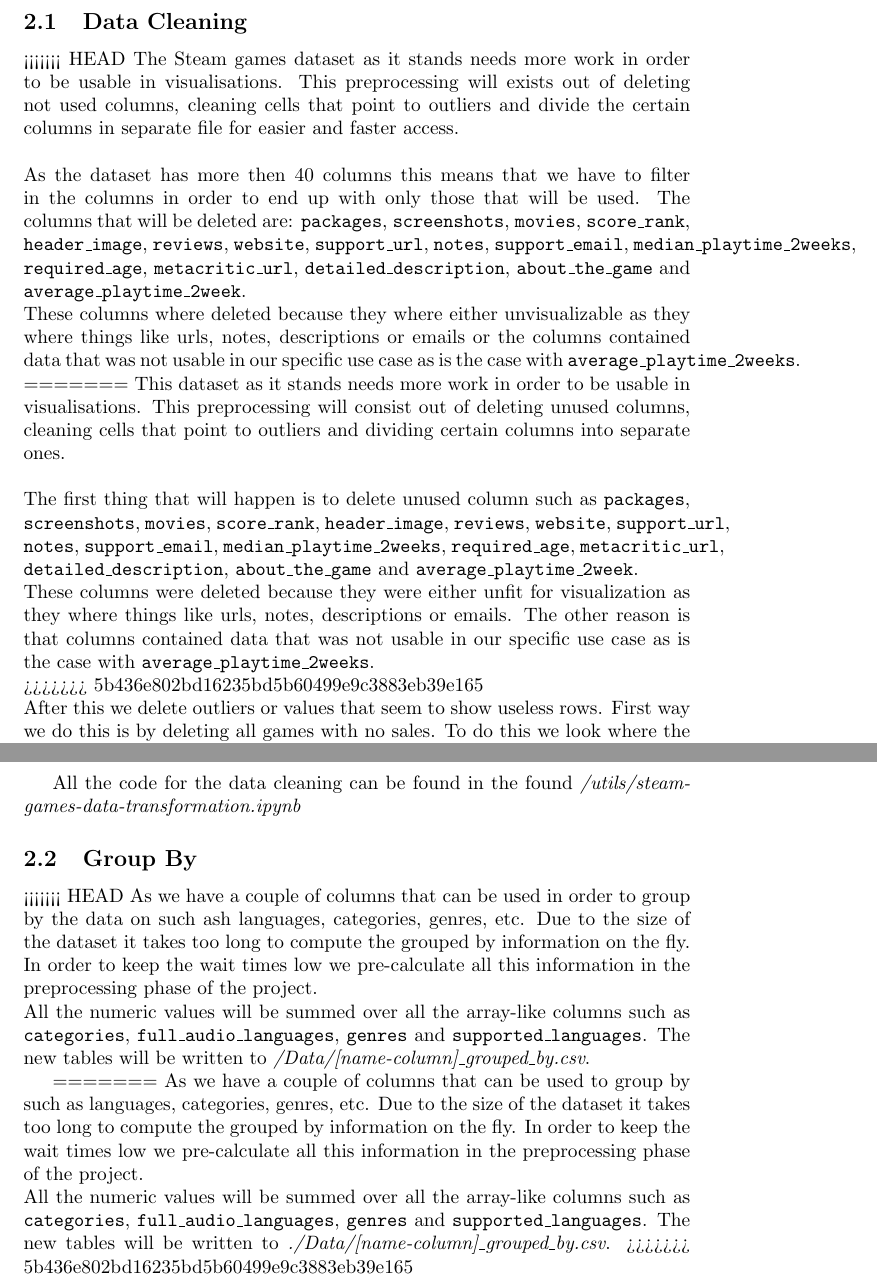
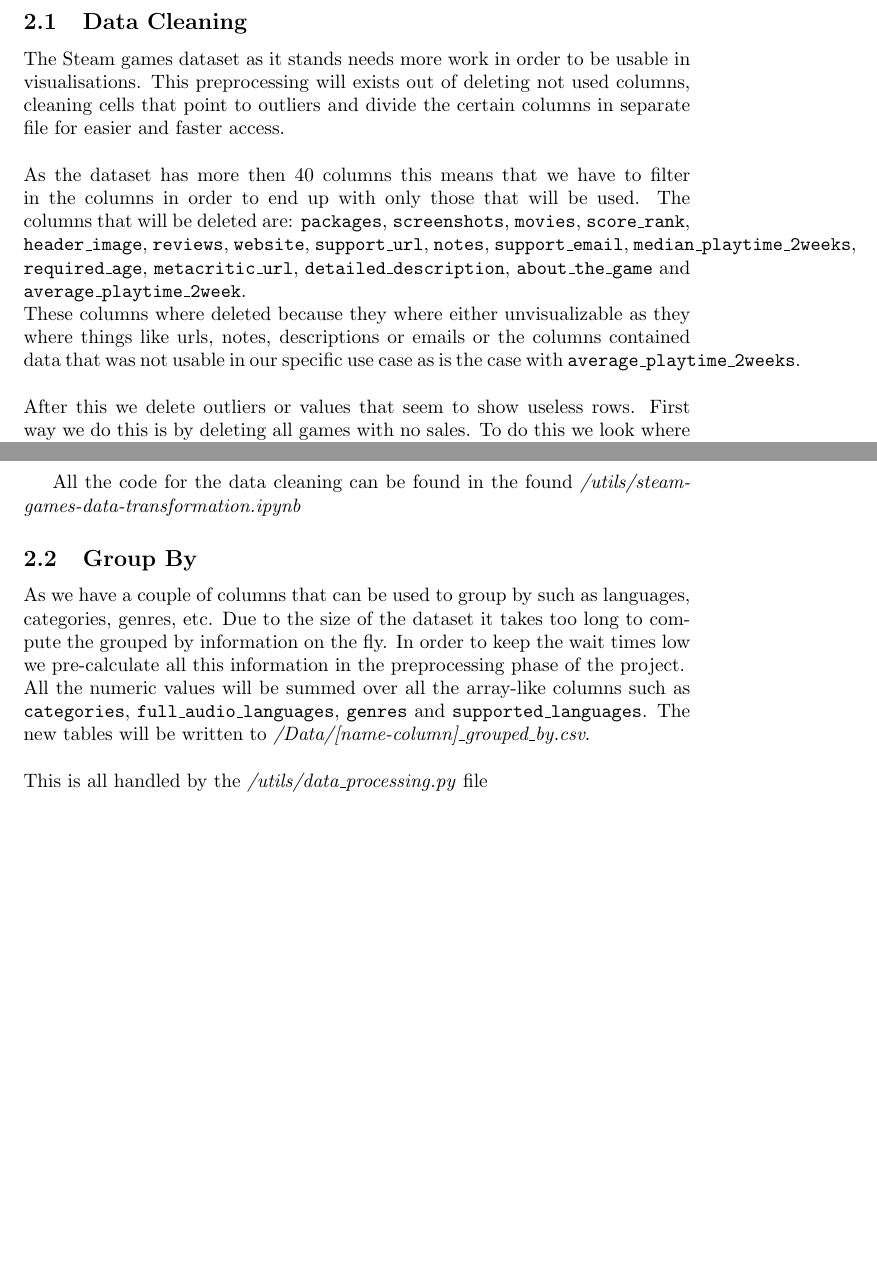
Before and after one commit to axelvuillaume/InformationVisualisationProject, a LaTeX document (Report/Report_Information_Visualisation.tex): two parts of pages 3 and 5 of 7, joined at a grey line, cut so that both start at the same text, the shorter picture padded with empty space. Compiled offline with pdfLaTeX.

Commit message:
Added file-name where group by happens

```diff
--- a/Report/Report_Information_Visualisation.tex
+++ b/Report/Report_Information_Visualisation.tex
@@ -38,17 +38,10 @@
 
 	\subsection{Data Cleaning}
 
-<<<<<<< HEAD
 	The Steam games dataset as it stands needs more work in order to be usable in visualisations. This preprocessing will exists out of deleting not used columns, cleaning cells that point to outliers and divide the certain columns in separate file for easier and faster access.\\
 	\\
 	As the dataset has more then 40 columns this means that we have to filter in the columns in order to end up with only those that will be used. The columns that will be deleted are: \texttt{packages}, \texttt{screenshots}, \texttt{movies}, \texttt{score\_rank}, \texttt{header\_image}, \texttt{reviews}, \texttt{website}, \texttt{support\_url}, \texttt{notes}, \texttt{support\_email}, \texttt{median\_playtime\_2weeks}, \texttt{required\_age}, \texttt{metacritic\_url}, \texttt{detailed\_description}, \texttt{about\_the\_game} and \texttt{average\_playtime\_2week}.\\
 	These columns where deleted because they where either unvisualizable as they where things like urls, notes, descriptions or emails or the columns contained data that was not usable in our specific use case as is the case with \texttt{average\_playtime\_2weeks}.\\
-=======
-	This dataset as it stands needs more work in order to be usable in visualisations. This preprocessing will consist out of deleting unused columns, cleaning cells that point to outliers and dividing certain columns into separate ones.\\
-	\\
-	The first thing that will happen is to delete unused column such as \texttt{packages}, \texttt{screenshots}, \texttt{movies}, \texttt{score\_rank}, \texttt{header\_image}, \texttt{reviews}, \texttt{website}, \texttt{support\_url}, \texttt{notes}, \texttt{support\_email}, \texttt{median\_playtime\_2weeks}, \texttt{required\_age}, \texttt{metacritic\_url}, \texttt{detailed\_description}, \texttt{about\_the\_game} and \texttt{average\_playtime\_2week}.\\
-	These columns were deleted because they were either unfit for visualization as they where things like urls, notes, descriptions or emails. The other reason is that columns contained data that was not usable in our specific use case as is the case with \texttt{average\_playtime\_2weeks}.\\
->>>>>>> 5b436e802bd16235bd5b60499e9c3883eb39e165
 	\\
 	After this we delete outliers or values that seem to show useless rows. First way we do this is by deleting all games with no sales. To do this we look where the \texttt{estimated\_owners} column equals \texttt{0-0} and delete these.\\
 	Besides this we see also that some games have no reviews or categories. These are understood to be developer tests and so can be deleted.\\
@@ -100,15 +93,10 @@
 
 	\subsection{Group By}
 
-<<<<<<< HEAD
-	As we have a couple of columns that can be used in order to group by the data on such ash languages, categories, genres, etc. Due to the size of the dataset it takes too long to compute the grouped by information on the fly. In order to keep the wait times low we pre-calculate all this information in the preprocessing phase of the project.\\
-	All the numeric values will be summed over all the array-like columns such as \texttt{categories}, \texttt{full\_audio\_languages}, \texttt{genres} and \texttt{supported\_languages}. The new tables will be written to \textit{/Data/[name-column]\_grouped\_by.csv}.
-
-=======
 	As we have a couple of columns that can be used to group by such as languages, categories, genres, etc. Due to the size of the dataset it takes too long to compute the grouped by information on the fly. In order to keep the wait times low we pre-calculate all this information in the preprocessing phase of the project.\\
-	All the numeric values will be summed over all the array-like columns such as \texttt{categories}, \texttt{full\_audio\_languages}, \texttt{genres} and \texttt{supported\_languages}. The new tables will be written to \textit{./Data/[name-column]\_grouped\_by.csv}.
-	%TODO: mention file where this happens
->>>>>>> 5b436e802bd16235bd5b60499e9c3883eb39e165
+	All the numeric values will be summed over all the array-like columns such as \texttt{categories}, \texttt{full\_audio\_languages}, \texttt{genres} and \texttt{supported\_languages}. The new tables will be written to \textit{/Data/[name-column]\_grouped\_by.csv}.\\
+	\\
+	This is all handled by the \textit{/utils/data\_processing.py} file
 	\newpage
 
 	\section{Visualisation}
```
Also changed, not shown: 1 other file.
